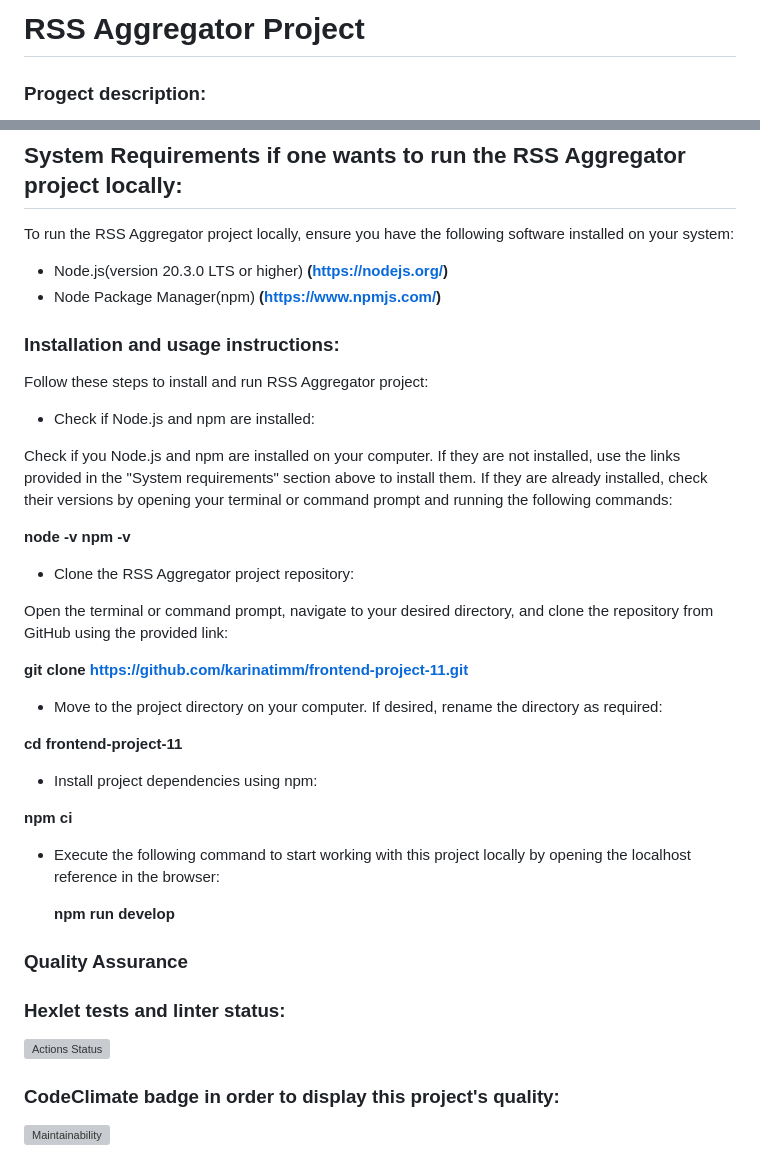
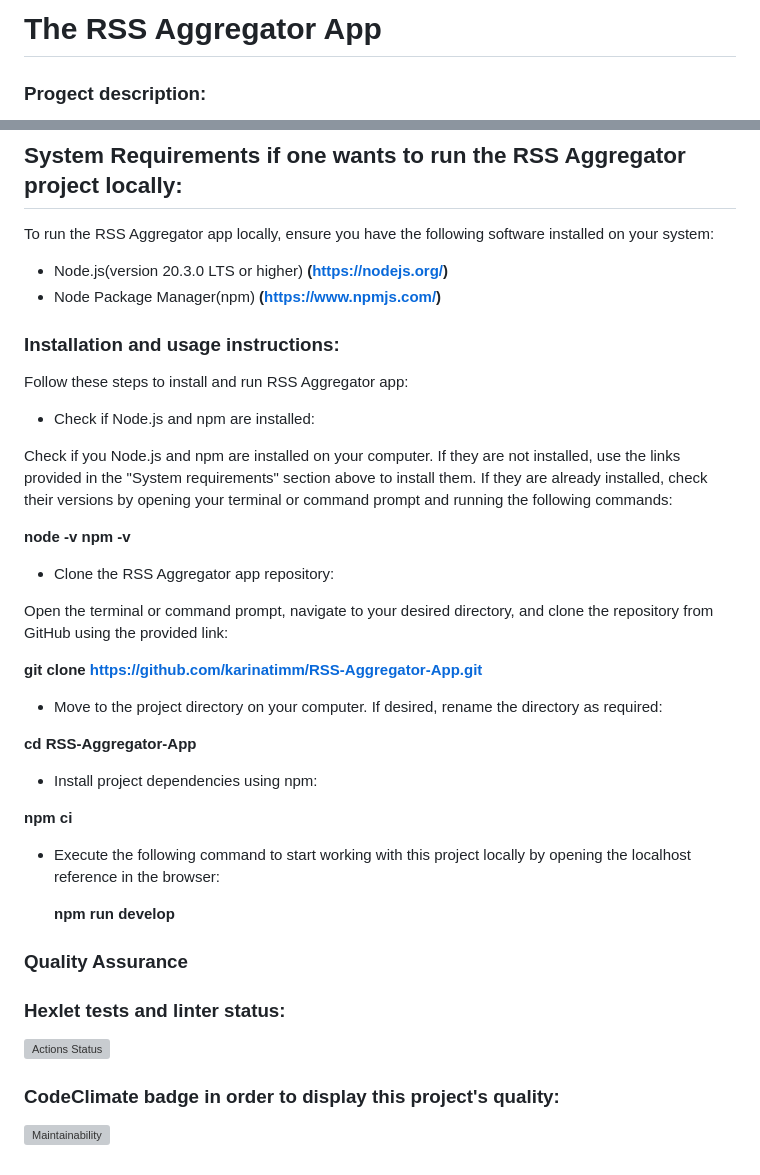
Before and after one commit to karinatimm/rss-aggregator-app, a Markdown page: README.md, 2 parts joined by grey strips. GitHub-like rendering; grey boxes are pictures that could not be loaded.

```diff
--- a/README.md
+++ b/README.md
@@ -1,4 +1,4 @@
-# RSS Aggregator Project
+# The RSS Aggregator App
 
 ### Progect description:
 
@@ -25,14 +25,14 @@ This project has been deployed on Vercel and is accessible at the following URL:
 
 ## System Requirements if one wants to run the RSS Aggregator project locally:
 
-To run the RSS Aggregator project locally, ensure you have the following software installed on your system:
+To run the RSS Aggregator app locally, ensure you have the following software installed on your system:
 
 - Node.js(version 20.3.0 LTS or higher) **(https://nodejs.org/)**
 - Node Package Manager(npm) **(https://www.npmjs.com/)**
 
 ### Installation and usage instructions:
 
-Follow these steps to install and run RSS Aggregator project:
+Follow these steps to install and run RSS Aggregator app:
 
 - Check if Node.js and npm are installed:
 
@@ -41,15 +41,15 @@ Check if you Node.js and npm are installed on your computer. If they are not ins
 **node -v**
 **npm -v**
 
-- Clone the RSS Aggregator project repository:
+- Clone the RSS Aggregator app repository:
 
 Open the terminal or command prompt, navigate to your desired directory, and clone the repository from GitHub using the provided link:
 
-**git clone https://github.com/karinatimm/frontend-project-11.git**
+**git clone https://github.com/karinatimm/RSS-Aggregator-App.git**
 
 - Move to the project directory on your computer. If desired, rename the directory as required:
 
-**cd frontend-project-11**
+**cd RSS-Aggregator-App**
 
 - Install project dependencies using npm:
 
```
Also changed, not shown: other parts of README.md (+2 -2 lines).
